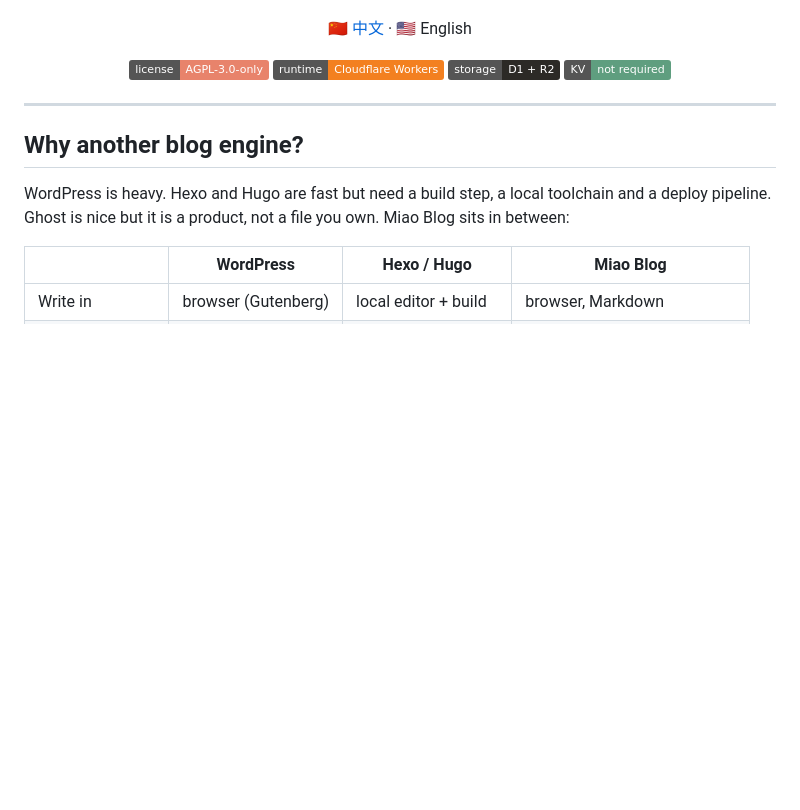
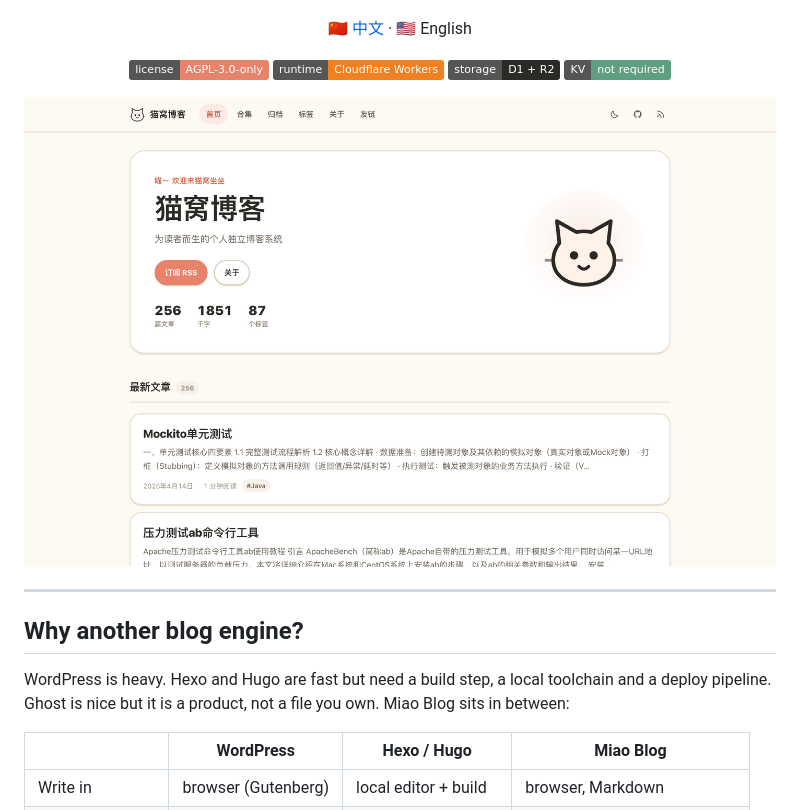
Before and after one commit to onblog/maowo-blog, a Markdown page: README.md, the part around the change. GitHub-like rendering; pictures changed too: docs/images/home.png (added); badges without logos; blank space fills up the shorter version.

Commit message:
docs: add a home page screenshot to both READMEs
- headless Chrome capture of the live site at 2x, downscaled to 1440px and stripped
  (222 KB PNG) under docs/images/

```diff
--- a/README.md
+++ b/README.md
@@ -19,6 +19,8 @@
 </p>
 
 </div>
+
+![Miao Blog home page](docs/images/home.png)
 
 ---
 
```
Also changed, not shown: README.zh-CN.md (+2 -0 lines).
